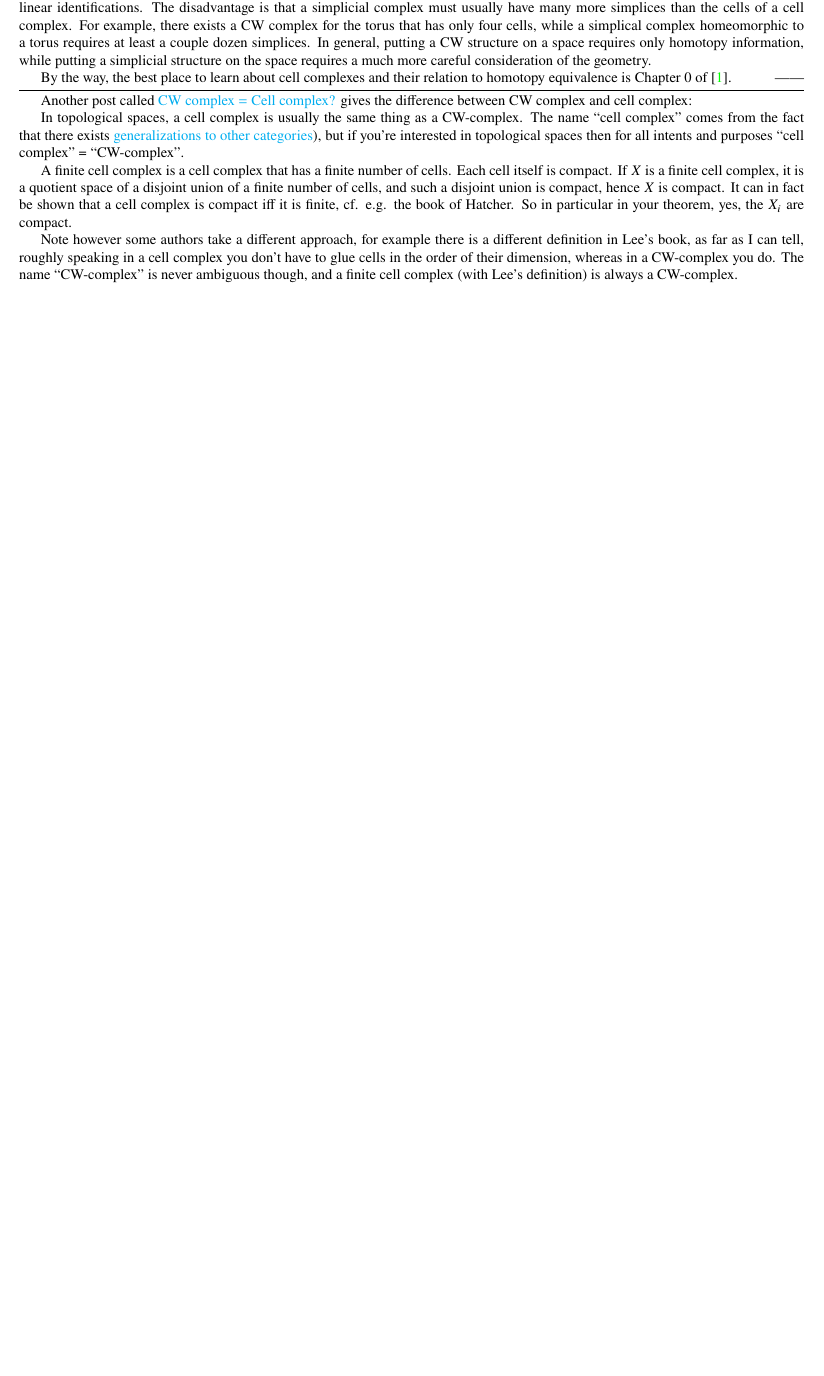
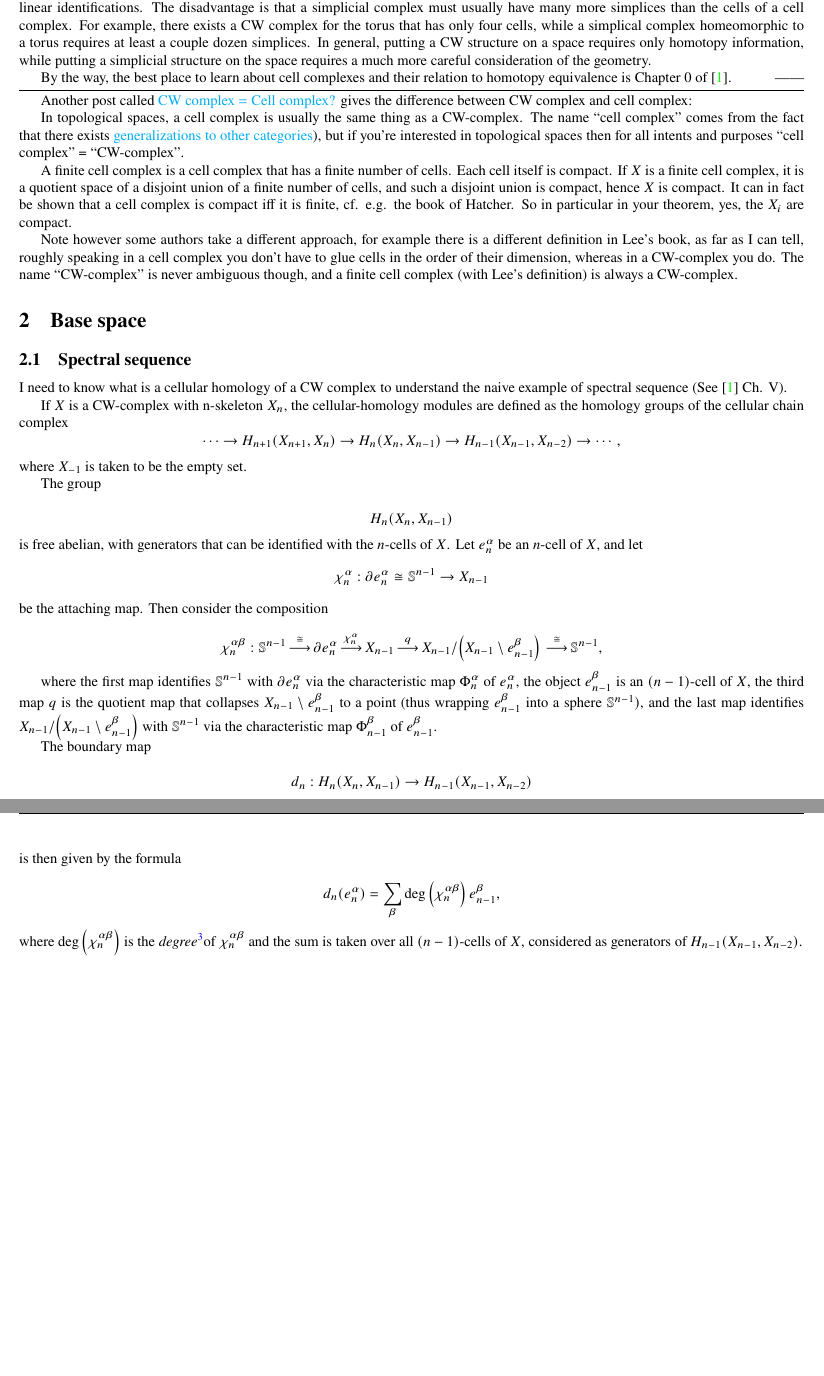
Before and after one commit to local-ring/Tier-3-Preparation, a LaTeX document (main.tex, which reads at.tex): part of page 3 of 4 before the commit and two parts of pages 3 and 4 of 5 after it, the two joined at a grey line, cut so that both start at the same text, the shorter picture padded with empty space. Compiled offline with pdfLaTeX.

Commit message:
update spectral sequence section

```diff
--- a/at.tex
+++ b/at.tex
@@ -77,3 +78,29 @@ In topological spaces, a cell complex is usually the same thing as a CW-complex.
 A finite cell complex is a cell complex that has a finite number of cells. Each cell itself is compact. If $X$ is a finite cell complex, it is a quotient space of a disjoint union of a finite number of cells, and such a disjoint union is compact, hence $X$ is compact. It can in fact be shown that a cell complex is compact iff it is finite, cf. e.g. the book of Hatcher. So in particular in your theorem, yes, the $X_i$ are compact.\par
 
 Note however some authors take a different approach, for example there is a different definition in Lee's book, as far as I can tell, roughly speaking in a cell complex you don't have to glue cells in the order of their dimension, whereas in a CW-complex you do. The name ``CW-complex'' is never ambiguous though, and a finite cell complex (with Lee's definition) is always a CW-complex.
+
+\section{Base space}
+
+ \subsection{Spectral sequence}
+ I need to know what is a cellular homology of a CW complex to understand the naive example of spectral sequence (See \cite{hatcher} Ch. V).\par
+
+ If $X$ is a CW-complex with n-skeleton  $X_{n}$, the cellular-homology modules are defined as the homology groups of the cellular chain complex
+\[\cdots \to {H_{n+1}}(X_{n+1},X_{n})\to {H_{n}}(X_{n},X_{n-1})\to {H_{n-1}}(X_{n-1},X_{n-2})\to \cdots ,\]
+where  $X_{-1}$ is taken to be the empty set.
+
+The group
+
+ \[ {H_{n}}(X_{n},X_{n-1})\]
+is free abelian, with generators that can be identified with the  $n$-cells of  $X$. Let  $e_{n}^{\alpha }$ be an $n$-cell of $X$, and let  \[ \chi _{n}^{\alpha }:\partial e_{n}^{\alpha }\cong \mathbb {S} ^{n-1}\to X_{n-1}\] be the attaching map. Then consider the composition
+
+ \[\chi _{n}^{\alpha \beta }:\mathbb {S} ^{n-1}\,{\stackrel {\cong }{\longrightarrow }}\,\partial e_{n}^{\alpha }\,{\stackrel {\chi _{n}^{\alpha }}{\longrightarrow }}\,X_{n-1}\,{\stackrel {q}{\longrightarrow }}\,X_{n-1}/\left(X_{n-1}\setminus e_{n-1}^{\beta }\right)\,{\stackrel {\cong }{\longrightarrow }}\,\mathbb {S} ^{n-1},\]
+
+where the first map identifies $\mathbb {S} ^{n-1}$ with $\partial e_{n}^{\alpha }$ via the characteristic map  $\Phi _{n}^{\alpha }$ of $e_{n}^{\alpha }$, the object $e_{n-1}^{\beta }$ is an  $(n-1)$-cell of $X$, the third map  $q$ is the quotient map that collapses $X_{n-1}\setminus e_{n-1}^{\beta }$ to a point (thus wrapping  $e_{n-1}^{\beta }$ into a sphere  $\mathbb {S} ^{n-1})$, and the last map identifies $X_{n-1}/\left(X_{n-1}\setminus e_{n-1}^{\beta }\right)$ with  $\mathbb {S} ^{n-1}$ via the characteristic map  $\Phi _{n-1}^{\beta }$ of  $e_{n-1}^{\beta }$.
+
+The boundary map
+
+ \[d_{n}:{H_{n}}(X_{n},X_{n-1})\to {H_{n-1}}(X_{n-1},X_{n-2})\]
+is then given by the formula
+
+ \[{d_{n}}(e_{n}^{\alpha })=\sum _{\beta }\deg \left(\chi _{n}^{\alpha \beta }\right)e_{n-1}^{\beta },\]
+where  $\deg \left(\chi _{n}^{\alpha \beta }\right)$ is the \textit{degree}\footnotemark of  $\chi _{n}^{\alpha \beta }$ and the sum is taken over all $(n-1)$-cells of $X$, considered as generators of ${H_{n-1}}(X_{n-1},X_{n-2})$.
```
Also changed, not shown: at.tex (15 more changed lines).
